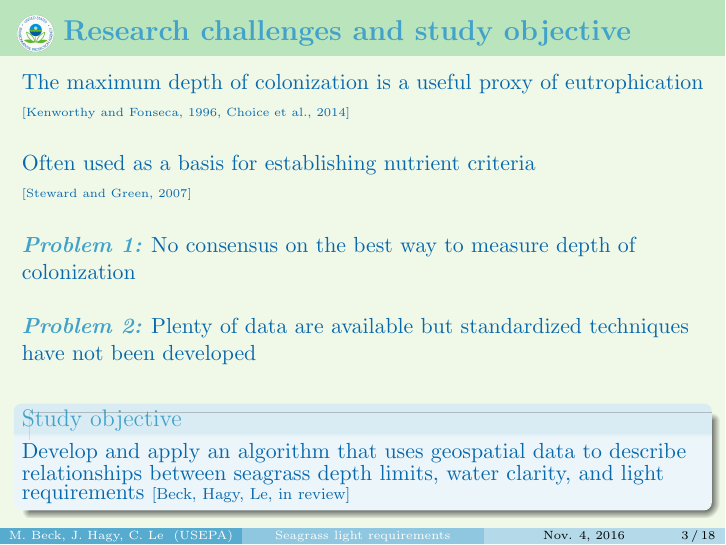
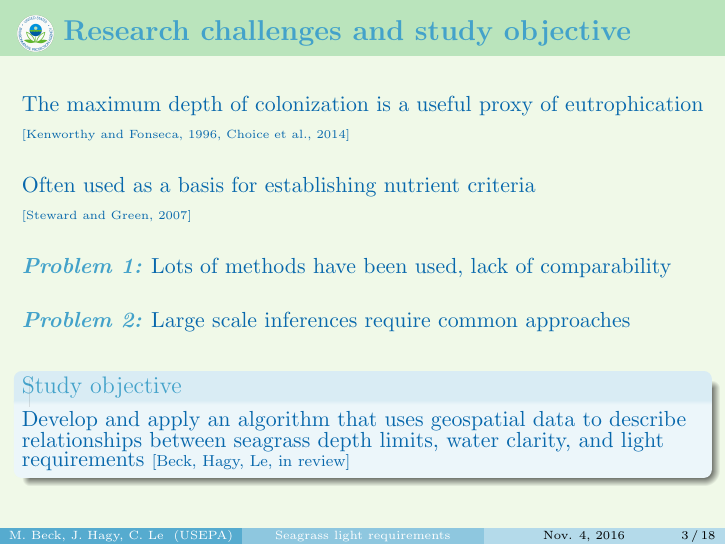
Before and after one commit to fawda123/GERS_2016, LaTeX slides (Beck_GERS2016.tex): page 5 of 32. Compiled offline with pdfLaTeX.

Commit message:
tweaked problems

```diff
--- a/Beck_GERS2016.tex
+++ b/Beck_GERS2016.tex
@@ -144,8 +144,8 @@ Seagrasses are sentinels of water quality {\tiny \cite{Duarte95,Short96}}
 The maximum depth of colonization is a useful proxy of eutrophication {\tiny \cite{Kenworthy96,Choice14}} \\~\\
 Often used as a basis for establishing nutrient criteria {\tiny \cite{Steward07}}\\~\\
 \onslide<+->
-\emtxt{Problem 1:} No consensus on the best way to measure depth of colonization \\~\\
-\emtxt{Problem 2:} Plenty of data are available but standardized techniques have not been developed \\~\\
+\emtxt{Problem 1:} Lots of methods have been used, lack of comparability\\~\\
+\emtxt{Problem 2:} Large scale inferences require common approaches \\~\\
 \onslide<+->
 \begin{block}{Study objective}
 Develop and apply an algorithm that uses geospatial data to describe relationships between seagrass depth limits, water clarity, and light requirements \scriptsize [Beck, Hagy, Le, in review]
```
Also changed, not shown: fig/doc_ex.pdf, fig/doc_title.pdf, fig/tb_seg.pdf, 3 other files.
